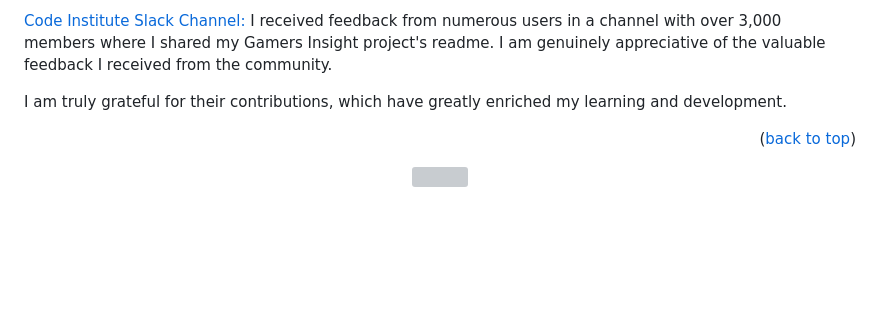
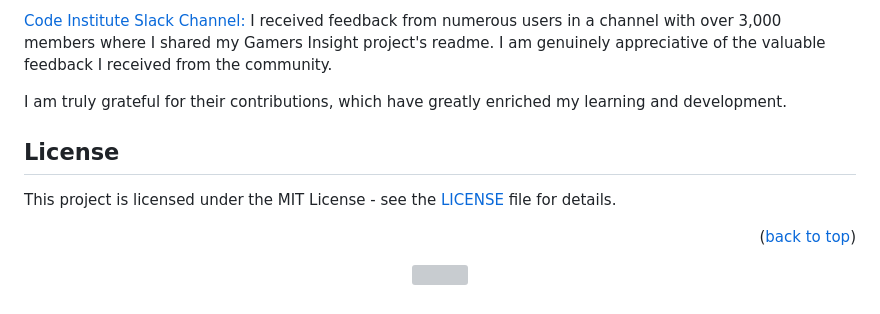
Before and after one commit to KimBergstroem/gamers_insight-CRUD-Blog-App, a Markdown page: README.md, the part around the change. Drawn GitHub-style; blank space fills up the shorter version; grey boxes are pictures that could not be loaded.

```diff
--- a/README.md
+++ b/README.md
@@ -786,6 +786,9 @@ I'd like to give recognition to the individuals who supported me in completing t
 
 I am truly grateful for their contributions, which have greatly enriched my learning and development.
 
+## License
+
+This project is licensed under the MIT License - see the [LICENSE](LICENSE) file for details.
 
 <p align="right">(<a href="#table-of-content">back to top</a>)</p>
 <p align="center">
```
